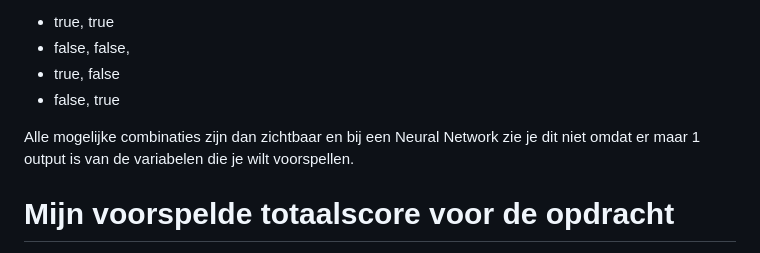
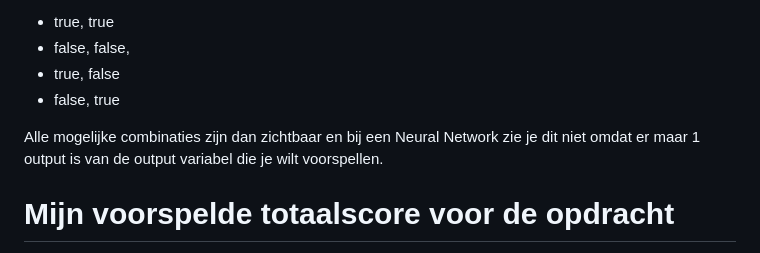
Before and after one commit to kimono-k/prg8-eindopdracht-heart-failure-predictor, a Markdown page: README.md, the part around the change. Rendered like a GitHub page.

```diff
--- a/README.md
+++ b/README.md
@@ -276,7 +276,7 @@ De uitwerking heb ik uitgebouwd met de Decision Tree classifier met dezelfde dat
 - true, false
 - false, true
 
-Alle mogelijke combinaties zijn dan zichtbaar en bij een Neural Network zie je dit niet omdat er maar 1 output is van de variabelen die je wilt voorspellen.
+Alle mogelijke combinaties zijn dan zichtbaar en bij een Neural Network zie je dit niet omdat er maar 1 output is van de output variabel die je wilt voorspellen.
 
 # Mijn voorspelde totaalscore voor de opdracht
 
```
